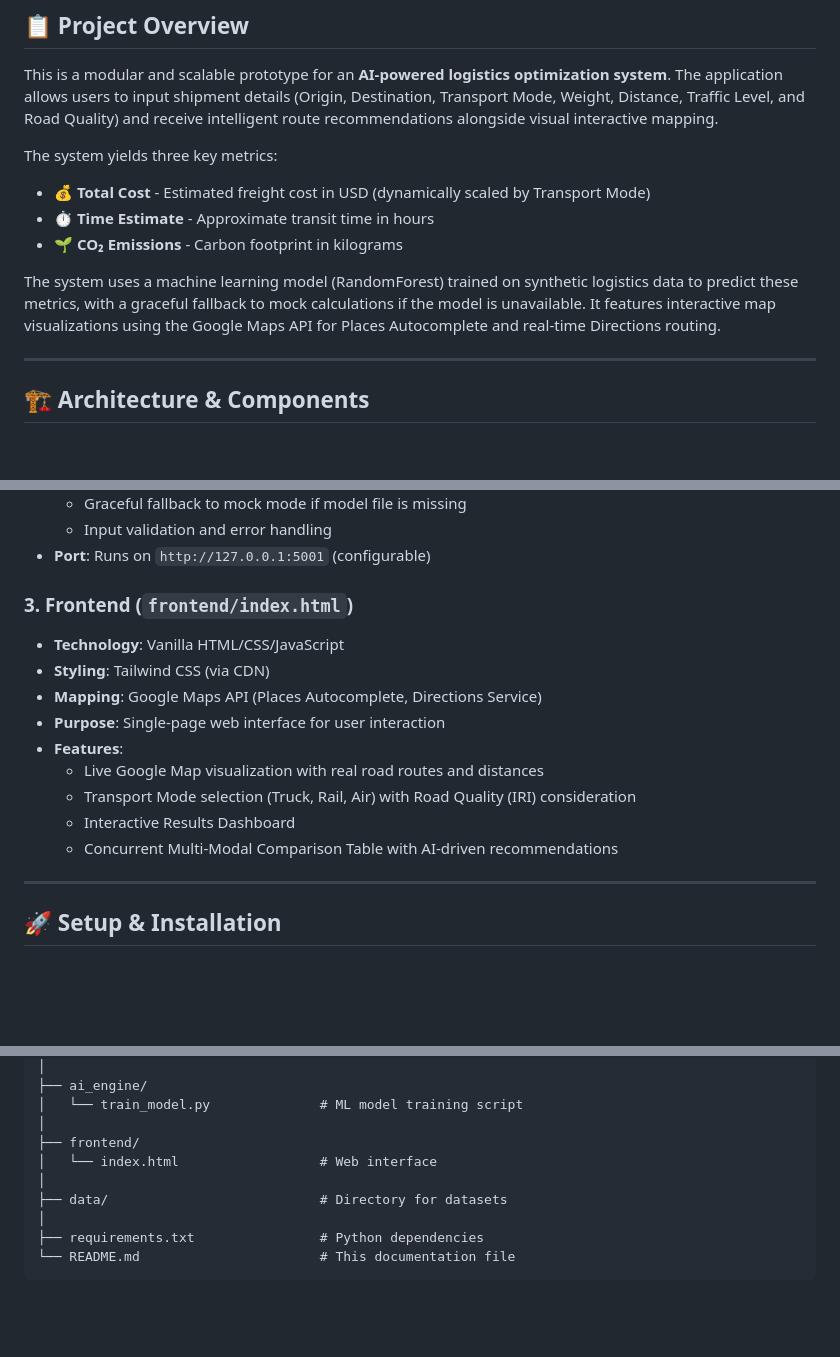
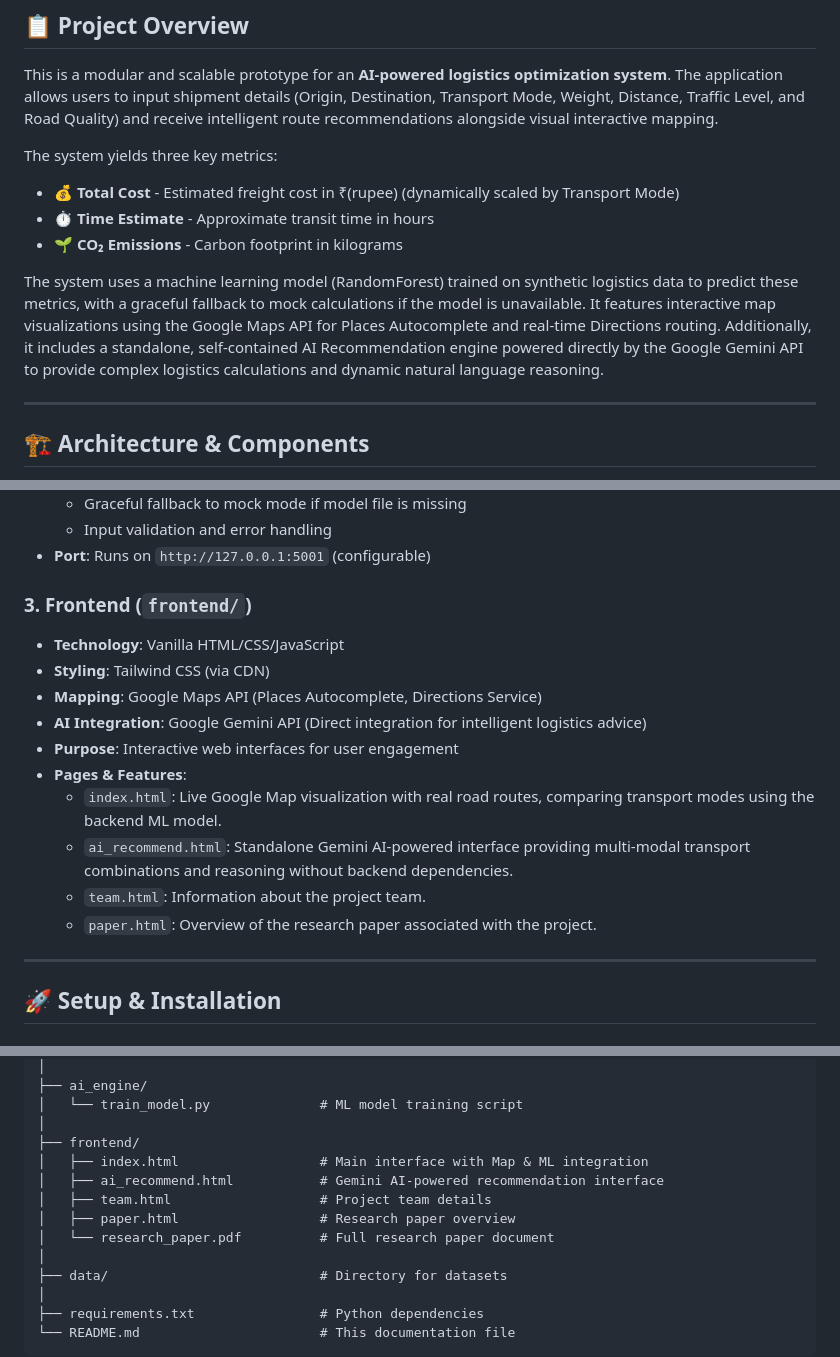
Before and after one commit to abhijeet1490/AI-Driven-Multi-Modal-Logistics-Framework-With-AI-Recomendation, a Markdown page: README.md, 3 parts joined by grey strips. Drawn GitHub-style; blank space fills up the shorter version.

Commit message:
Revise README for currency and feature updates
Updated README to reflect currency change and added details about AI integration and frontend structure.

```diff
--- a/README.md
+++ b/README.md
@@ -6,11 +6,11 @@ This is a modular and scalable prototype for an **AI-powered logistics optimizat
 
 The system yields three key metrics:
 
-- **💰 Total Cost** - Estimated freight cost in USD (dynamically scaled by Transport Mode)
+- **💰 Total Cost** - Estimated freight cost in ₹(rupee) (dynamically scaled by Transport Mode)
 - **⏱️ Time Estimate** - Approximate transit time in hours
 - **🌱 CO₂ Emissions** - Carbon footprint in kilograms
 
-The system uses a machine learning model (RandomForest) trained on synthetic logistics data to predict these metrics, with a graceful fallback to mock calculations if the model is unavailable. It features interactive map visualizations using the Google Maps API for Places Autocomplete and real-time Directions routing.
+The system uses a machine learning model (RandomForest) trained on synthetic logistics data to predict these metrics, with a graceful fallback to mock calculations if the model is unavailable. It features interactive map visualizations using the Google Maps API for Places Autocomplete and real-time Directions routing. Additionally, it includes a standalone, self-contained AI Recommendation engine powered directly by the Google Gemini API to provide complex logistics calculations and dynamic natural language reasoning.
 
 ---
 
@@ -36,16 +36,17 @@ The project follows a **modular 3-tier architecture**:
   - Input validation and error handling
 - **Port**: Runs on `http://127.0.0.1:5001` (configurable)
 
-### 3. **Frontend** (`frontend/index.html`)
+### 3. **Frontend** (`frontend/`)
 - **Technology**: Vanilla HTML/CSS/JavaScript
 - **Styling**: Tailwind CSS (via CDN)
 - **Mapping**: Google Maps API (Places Autocomplete, Directions Service)
-- **Purpose**: Single-page web interface for user interaction
-- **Features**:
-  - Live Google Map visualization with real road routes and distances
-  - Transport Mode selection (Truck, Rail, Air) with Road Quality (IRI) consideration
-  - Interactive Results Dashboard
-  - Concurrent Multi-Modal Comparison Table with AI-driven recommendations
+- **AI Integration**: Google Gemini API (Direct integration for intelligent logistics advice)
+- **Purpose**: Interactive web interfaces for user engagement
+- **Pages & Features**:
+  - `index.html`: Live Google Map visualization with real road routes, comparing transport modes using the backend ML model.
+  - `ai_recommend.html`: Standalone Gemini AI-powered interface providing multi-modal transport combinations and reasoning without backend dependencies.
+  - `team.html`: Information about the project team.
+  - `paper.html`: Overview of the research paper associated with the project.
 
 ---
 
@@ -128,7 +129,11 @@ ai-logistics-india/
 │   └── train_model.py              # ML model training script
 │
 ├── frontend/
-│   └── index.html                  # Web interface
+│   ├── index.html                  # Main interface with Map & ML integration
+│   ├── ai_recommend.html           # Gemini AI-powered recommendation interface
+│   ├── team.html                   # Project team details
+│   ├── paper.html                  # Research paper overview
+│   └── research_paper.pdf          # Full research paper document
 │
 ├── data/                           # Directory for datasets
 │
```
